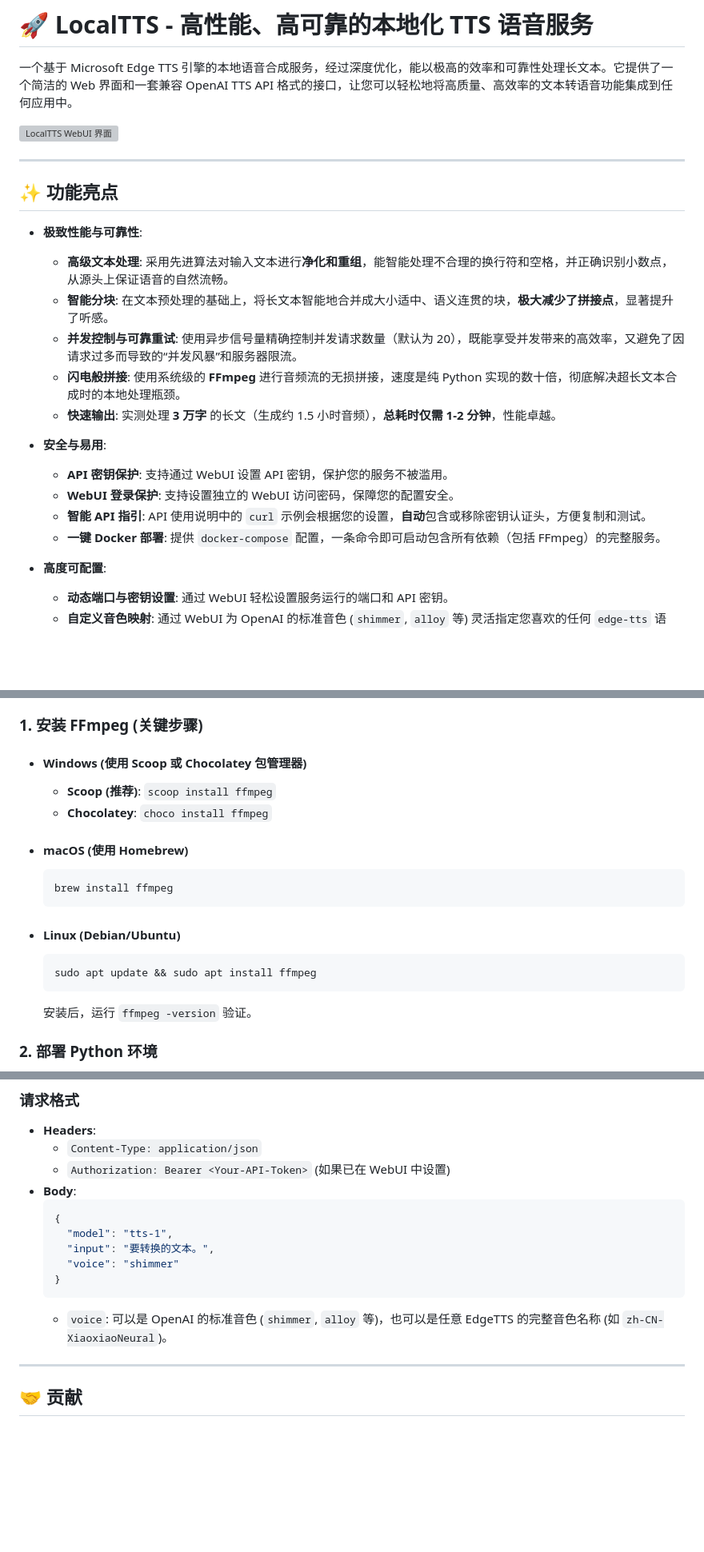
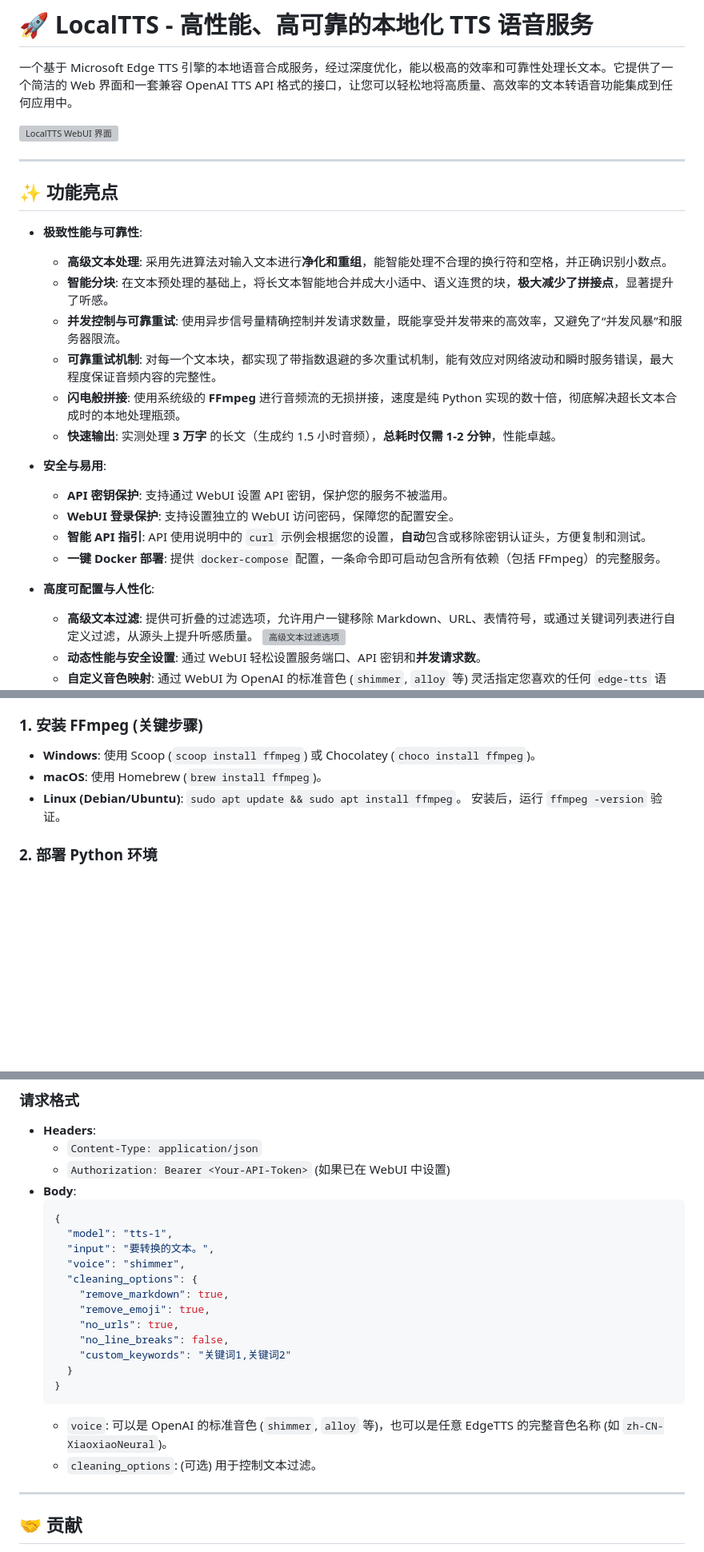
Before and after one commit to samni728/Local-TTS-Service, a Markdown page: README.md, 3 parts joined by grey strips. Shown: that part at 80% size. Drawn GitHub-style; blank space fills up the shorter version; grey boxes are pictures that could not be loaded.

Commit message:
docs: ✨ Final update to README with latest features and screenshots

````diff
--- a/README.md
+++ b/README.md
@@ -10,9 +10,10 @@
 
 - **极致性能与可靠性**:
 
-  - **高级文本处理**: 采用先进算法对输入文本进行**净化和重组**，能智能处理不合理的换行符和空格，并正确识别小数点，从源头上保证语音的自然流畅。
+  - **高级文本处理**: 采用先进算法对输入文本进行**净化和重组**，能智能处理不合理的换行符和空格，并正确识别小数点。
   - **智能分块**: 在文本预处理的基础上，将长文本智能地合并成大小适中、语义连贯的块，**极大减少了拼接点**，显著提升了听感。
-  - **并发控制与可靠重试**: 使用异步信号量精确控制并发请求数量（默认为 20），既能享受并发带来的高效率，又避免了因请求过多而导致的“并发风暴”和服务器限流。
+  - **并发控制与可靠重试**: 使用异步信号量精确控制并发请求数量，既能享受并发带来的高效率，又避免了“并发风暴”和服务器限流。
+  - **可靠重试机制**: 对每一个文本块，都实现了带指数退避的多次重试机制，能有效应对网络波动和瞬时服务错误，最大程度保证音频内容的完整性。
   - **闪电般拼接**: 使用系统级的 **FFmpeg** 进行音频流的无损拼接，速度是纯 Python 实现的数十倍，彻底解决超长文本合成时的本地处理瓶颈。
   - **快速输出**: 实测处理 **3 万字** 的长文（生成约 1.5 小时音频），**总耗时仅需 1-2 分钟**，性能卓越。
 
@@ -23,6 +24,8 @@
   - **智能 API 指引**: API 使用说明中的 `curl` 示例会根据您的设置，**自动**包含或移除密钥认证头，方便复制和测试。
   - **一键 Docker 部署**: 提供 `docker-compose` 配置，一条命令即可启动包含所有依赖（包括 FFmpeg）的完整服务。
 
-- **高度可配置**:
-  - **动态端口与密钥设置**: 通过 WebUI 轻松设置服务运行的端口和 API 密钥。
+- **高度可配置与人性化**:
+  - **高级文本过滤**: 提供可折叠的过滤选项，允许用户一键移除 Markdown、URL、表情符号，或通过关键词列表进行自定义过滤，从源头上提升听感质量。
+    ![高级文本过滤选项](./static/screen/s2.jpg)
+  - **动态性能与安全设置**: 通过 WebUI 轻松设置服务端口、API 密钥和**并发请求数**。
   - **自定义音色映射**: 通过 WebUI 为 OpenAI 的标准音色 (`shimmer`, `alloy` 等) 灵活指定您喜欢的任何 `edge-tts` 语音。
@@ -91,17 +84,9 @@
 
 ### 1. 安装 FFmpeg (关键步骤)
 
-- #### **Windows (使用 Scoop 或 Chocolatey 包管理器)**
-  - **Scoop (推荐)**: `scoop install ffmpeg`
-  - **Chocolatey**: `choco install ffmpeg`
-- #### **macOS (使用 Homebrew)**
-  ```bash
-  brew install ffmpeg
-  ```
-- #### **Linux (Debian/Ubuntu)**
-  ```bash
-  sudo apt update && sudo apt install ffmpeg
-  ```
+- **Windows**: 使用 Scoop (`scoop install ffmpeg`) 或 Chocolatey (`choco install ffmpeg`)。
+- **macOS**: 使用 Homebrew (`brew install ffmpeg`)。
+- **Linux (Debian/Ubuntu)**: `sudo apt update && sudo apt install ffmpeg`。
   安装后，运行 `ffmpeg -version` 验证。
 
 ### 2. 部署 Python 环境
@@ -141,10 +126,18 @@ API 指引部分已集成在 WebUI 中，并能根据您的访问地址和密钥
   {
     "model": "tts-1",
     "input": "要转换的文本。",
-    "voice": "shimmer"
+    "voice": "shimmer",
+    "cleaning_options": {
+      "remove_markdown": true,
+      "remove_emoji": true,
+      "no_urls": true,
+      "no_line_breaks": false,
+      "custom_keywords": "关键词1,关键词2"
+    }
   }
   ```
   - `voice`: 可以是 OpenAI 的标准音色 (`shimmer`, `alloy` 等)，也可以是任意 EdgeTTS 的完整音色名称 (如 `zh-CN-XiaoxiaoNeural`)。
+  - `cleaning_options`: (可选) 用于控制文本过滤。
 
 ---
 
````
Also changed, not shown: other parts of README.md (+5 -15 lines).
